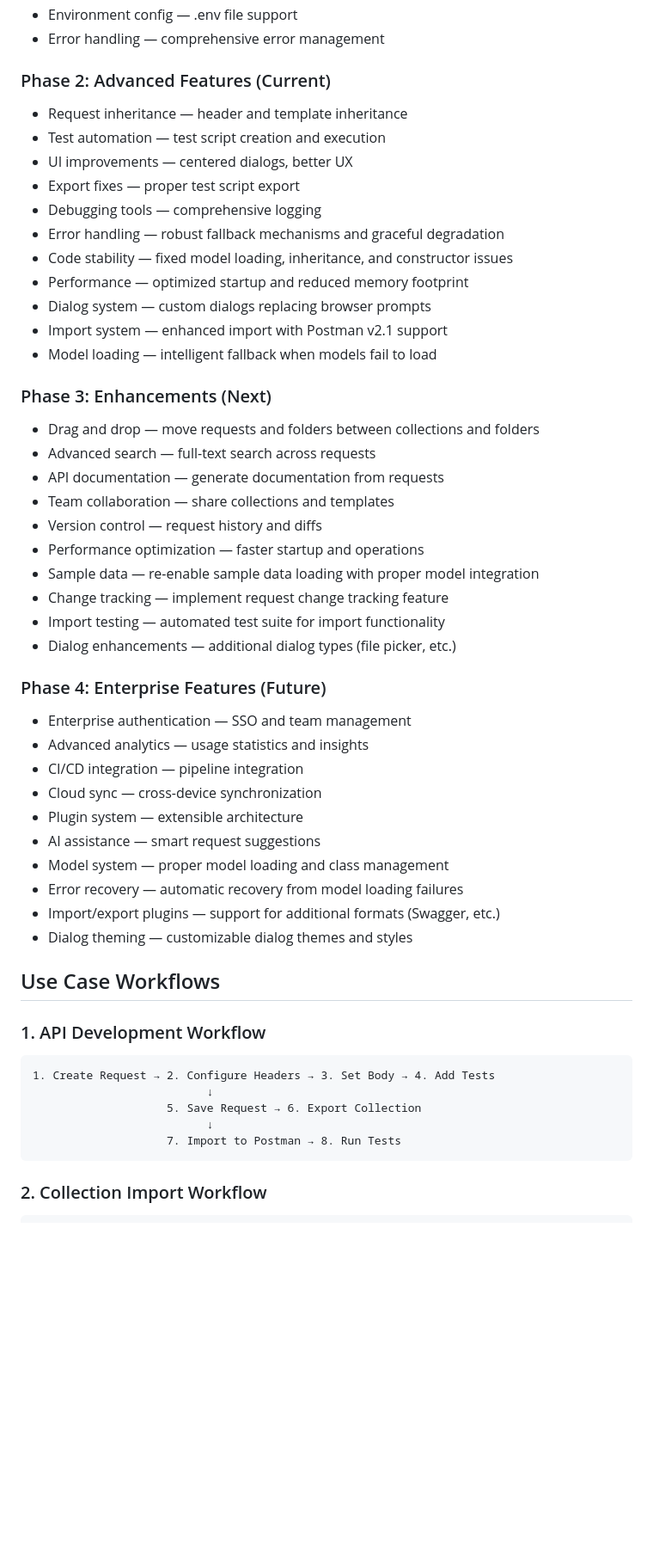
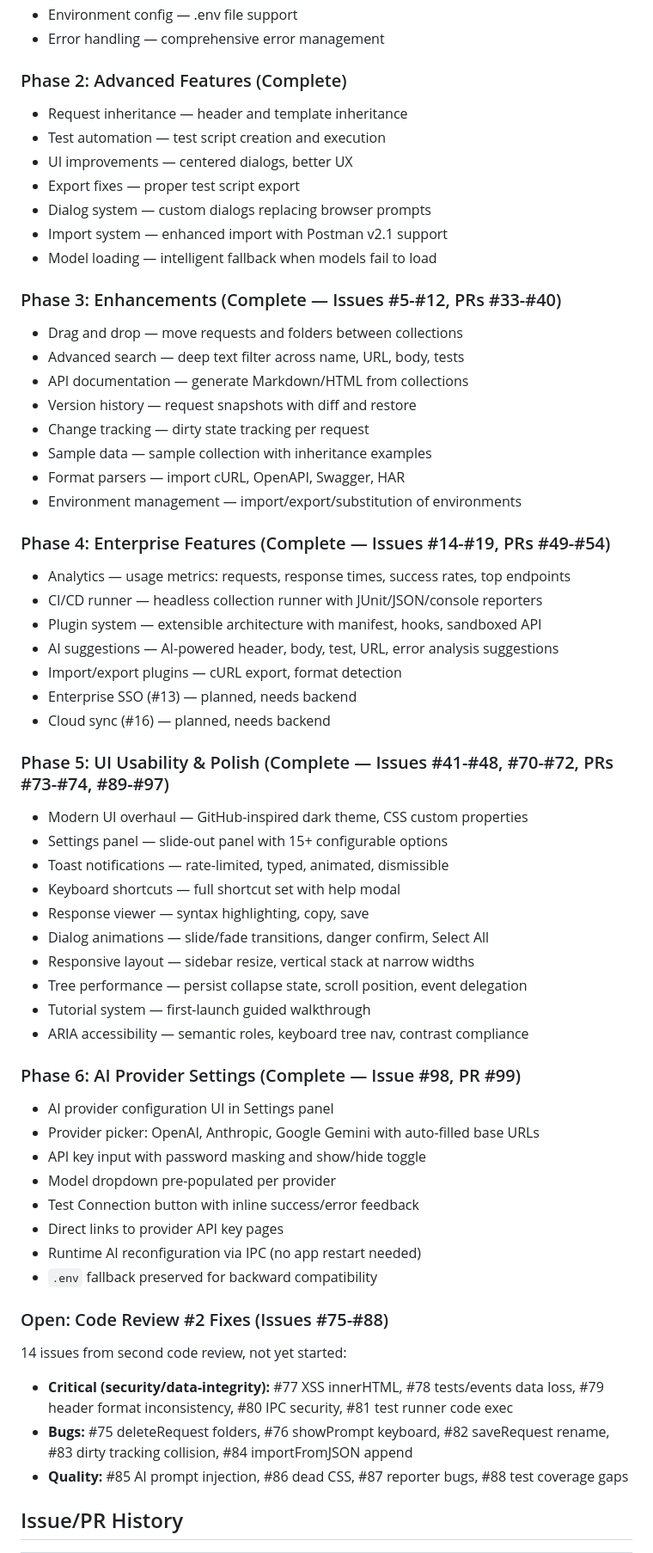
Before and after one commit to V1Zak/postman-helper, a Markdown page: CLAUDE.md, the part around one of its changes. Shown at 86% size. Rendered like a GitHub page; blank space fills up the shorter version.

````diff
--- a/CLAUDE.md
+++ b/CLAUDE.md
@@ -347,54 +361,61 @@ User Interaction → UI Components → Event Handlers → State Management
 - Environment config — .env file support
 - Error handling — comprehensive error management
 
-### Phase 2: Advanced Features (Current)
+### Phase 2: Advanced Features (Complete)
 - Request inheritance — header and template inheritance
 - Test automation — test script creation and execution
 - UI improvements — centered dialogs, better UX
 - Export fixes — proper test script export
-- Debugging tools — comprehensive logging
-- Error handling — robust fallback mechanisms and graceful degradation
-- Code stability — fixed model loading, inheritance, and constructor issues
-- Performance — optimized startup and reduced memory footprint
 - Dialog system — custom dialogs replacing browser prompts
 - Import system — enhanced import with Postman v2.1 support
 - Model loading — intelligent fallback when models fail to load
 
-### Phase 3: Enhancements (Next)
-- Drag and drop — move requests and folders between collections and folders
-- Advanced search — full-text search across requests
-- API documentation — generate documentation from requests
-- Team collaboration — share collections and templates
-- Version control — request history and diffs
-- Performance optimization — faster startup and operations
-- Sample data — re-enable sample data loading with proper model integration
-- Change tracking — implement request change tracking feature
-- Import testing — automated test suite for import functionality
-- Dialog enhancements — additional dialog types (file picker, etc.)
+### Phase 3: Enhancements (Complete — Issues #5-#12, PRs #33-#40)
+- Drag and drop — move requests and folders between collections
+- Advanced search — deep text filter across name, URL, body, tests
+- API documentation — generate Markdown/HTML from collections
+- Version history — request snapshots with diff and restore
+- Change tracking — dirty state tracking per request
+- Sample data — sample collection with inheritance examples
+- Format parsers — import cURL, OpenAPI, Swagger, HAR
+- Environment management — import/export/substitution of environments
 
-### Phase 4: Enterprise Features (Future)
-- Enterprise authentication — SSO and team management
-- Advanced analytics — usage statistics and insights
-- CI/CD integration — pipeline integration
-- Cloud sync — cross-device synchronization
-- Plugin system — extensible architecture
-- AI assistance — smart request suggestions
-- Model system — proper model loading and class management
-- Error recovery — automatic recovery from model loading failures
-- Import/export plugins — support for additional formats (Swagger, etc.)
-- Dialog theming — customizable dialog themes and styles
+### Phase 4: Enterprise Features (Complete — Issues #14-#19, PRs #49-#54)
+- Analytics — usage metrics: requests, response times, success rates, top endpoints
+- CI/CD runner — headless collection runner with JUnit/JSON/console reporters
+- Plugin system — extensible architecture with manifest, hooks, sandboxed API
+- AI suggestions — AI-powered header, body, test, URL, error analysis suggestions
+- Import/export plugins — cURL export, format detection
+- Enterprise SSO (#13) — planned, needs backend
+- Cloud sync (#16) — planned, needs backend
 
-## Use Case Workflows
+### Phase 5: UI Usability & Polish (Complete — Issues #41-#48, #70-#72, PRs #73-#74, #89-#97)
+- Modern UI overhaul — GitHub-inspired dark theme, CSS custom properties
+- Settings panel — slide-out panel with 15+ configurable options
+- Toast notifications — rate-limited, typed, animated, dismissible
+- Keyboard shortcuts — full shortcut set with help modal
+- Response viewer — syntax highlighting, copy, save
+- Dialog animations — slide/fade transitions, danger confirm, Select All
+- Responsive layout — sidebar resize, vertical stack at narrow widths
+- Tree performance — persist collapse state, scroll position, event delegation
+- Tutorial system — first-launch guided walkthrough
+- ARIA accessibility — semantic roles, keyboard tree nav, contrast compliance
 
-### 1. API Development Workflow
+### Phase 6: AI Provider Settings (Complete — Issue #98, PR #99)
+- AI provider configuration UI in Settings panel
+- Provider picker: OpenAI, Anthropic, Google Gemini with auto-filled base URLs
+- API key input with password masking and show/hide toggle
+- Model dropdown pre-populated per provider
+- Test Connection button with inline success/error feedback
+- Direct links to provider API key pages
+- Runtime AI reconfiguration via IPC (no app restart needed)
+- `.env` fallback preserved for backward compatibility
 
-```
-1. Create Request → 2. Configure Headers → 3. Set Body → 4. Add Tests
-                          ↓
-                    5. Save Request → 6. Export Collection
-                          ↓
-                    7. Import to Postman → 8. Run Tests
-```
+### Open: Code Review #2 Fixes (Issues #75-#88)
+14 issues from second code review, not yet started:
+- **Critical (security/data-integrity):** #77 XSS innerHTML, #78 tests/events data loss, #79 header format inconsistency, #80 IPC security, #81 test runner code exec
+- **Bugs:** #75 deleteRequest folders, #76 showPrompt keyboard, #82 saveRequest rename, #83 dirty tracking collision, #84 importFromJSON append
+- **Quality:** #85 AI prompt injection, #86 dead CSS, #87 reporter bugs, #88 test coverage gaps
 
-### 2. Collection Import Workflow
+## Issue/PR History
 
````
Also changed, not shown: other parts of CLAUDE.md (+210 -208 lines).
